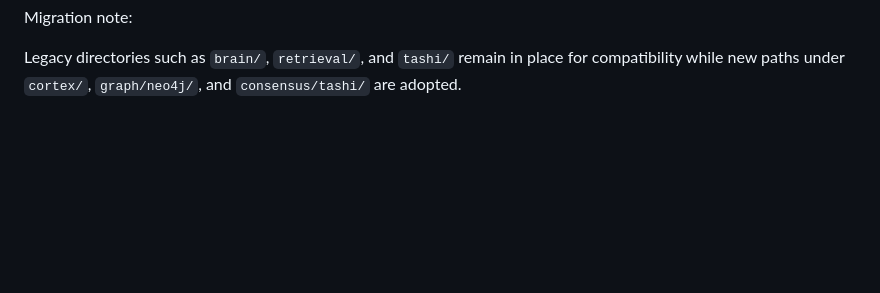
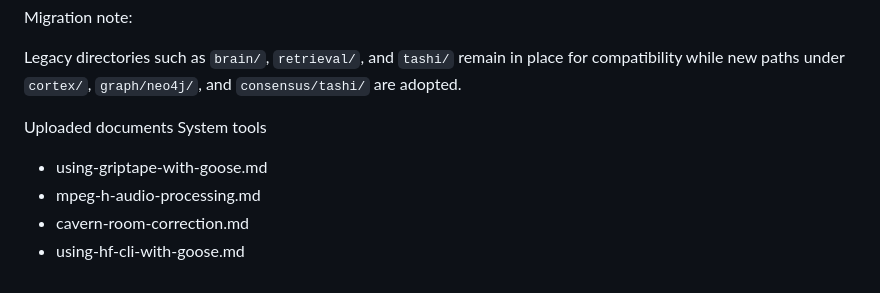
Before and after one commit to ingeniosity-A2A/QAG-MemBrain, a Markdown page: README.md, the part around the change. Drawn GitHub-style; blank space fills up the shorter version.

Commit message:
Update README with uploaded documents section
Added uploaded documents section with new files listed.

```diff
--- a/README.md
+++ b/README.md
@@ -142,3 +142,10 @@ Uploaded documents preserved verbatim:
 Migration note:
 
 Legacy directories such as `brain/`, `retrieval/`, and `tashi/` remain in place for compatibility while new paths under `cortex/`, `graph/neo4j/`, and `consensus/tashi/` are adopted.
+
+Uploaded documents System tools
+
+- using-griptape-with-goose.md
+- mpeg-h-audio-processing.md
+- cavern-room-correction.md
+- using-hf-cli-with-goose.md
```
